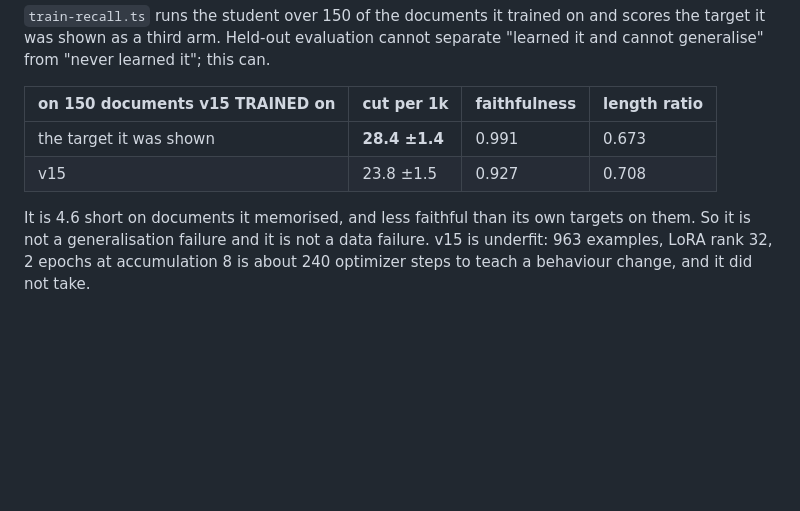
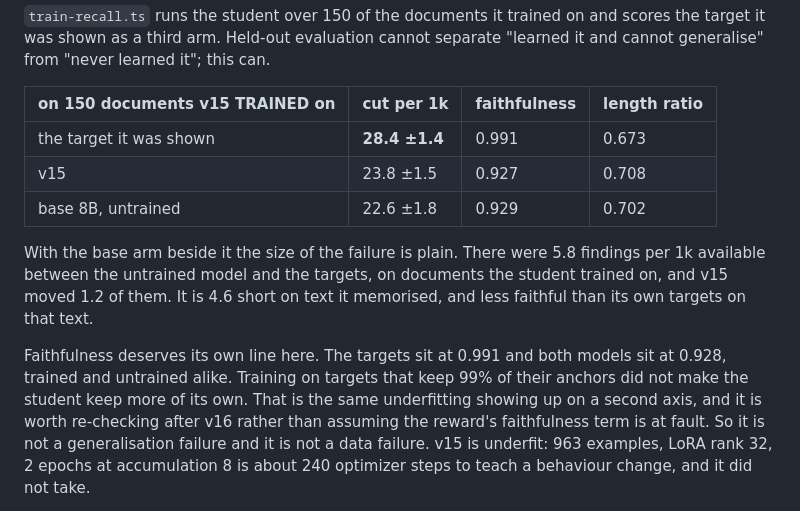
Before and after one commit to NikhilVerma/writinglint, a Markdown page: training/simplify/FIXED-POINT.md, the part around the change. Rendered like a GitHub page; blank space fills up the shorter version.

Commit message:
chore: add the untrained base to the recall table
5.8 findings per 1k were available between base and target on documents
the student trained on. v15 moved 1.2. Faithfulness did not move at all:
targets 0.991, base 0.929, v15 0.927.

Co-Authored-By: Claude Opus 5 (1M context) <noreply@anthropic.com>

```diff
--- a/training/simplify/FIXED-POINT.md
+++ b/training/simplify/FIXED-POINT.md
@@ -1034,9 +1034,18 @@ separate "learned it and cannot generalise" from "never learned it"; this can.
 | --- | --- | --- | --- |
 | the target it was shown | **28.4 ±1.4** | 0.991 | 0.673 |
 | v15 | 23.8 ±1.5 | 0.927 | 0.708 |
+| base 8B, untrained | 22.6 ±1.8 | 0.929 | 0.702 |
 
-It is 4.6 short on documents it memorised, and less faithful than its own
-targets on them. So it is not a generalisation failure and it is not a data
+With the base arm beside it the size of the failure is plain. There were 5.8
+findings per 1k available between the untrained model and the targets, on
+documents the student trained on, and v15 moved 1.2 of them. It is 4.6 short on
+text it memorised, and less faithful than its own targets on that text.
+
+Faithfulness deserves its own line here. The targets sit at 0.991 and both
+models sit at 0.928, trained and untrained alike. Training on targets that keep
+99% of their anchors did not make the student keep more of its own. That is the
+same underfitting showing up on a second axis, and it is worth re-checking
+after v16 rather than assuming the reward's faithfulness term is at fault. So it is not a generalisation failure and it is not a data
 failure. v15 is underfit: 963 examples, LoRA rank 32, 2 epochs at accumulation
 8 is about 240 optimizer steps to teach a behaviour change, and it did not take.
 
```
